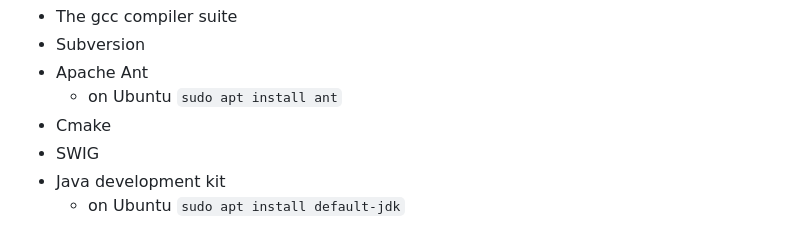
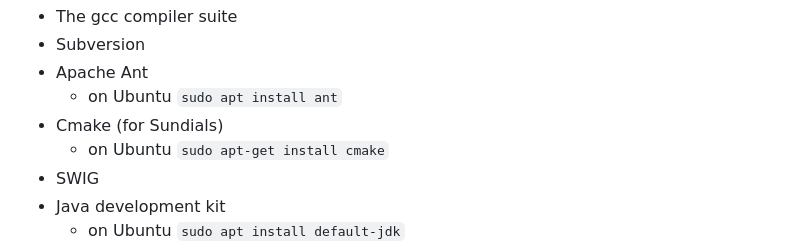
Before and after one commit to JModelica/JModelica, a Markdown page: README.md, the part around the change. Rendered like a GitHub page.

Commit message:
updating REAME for CMake

```diff
--- a/README.md
+++ b/README.md
@@ -21,7 +21,8 @@ The following tools need to be installed:
 - Subversion
 - Apache Ant
   - on Ubuntu `sudo apt install ant`
-- Cmake
+- Cmake (for Sundials)
+  - on Ubuntu `sudo apt-get install cmake`
 - SWIG
 - Java development kit
   - on Ubuntu `sudo apt install default-jdk`
```
